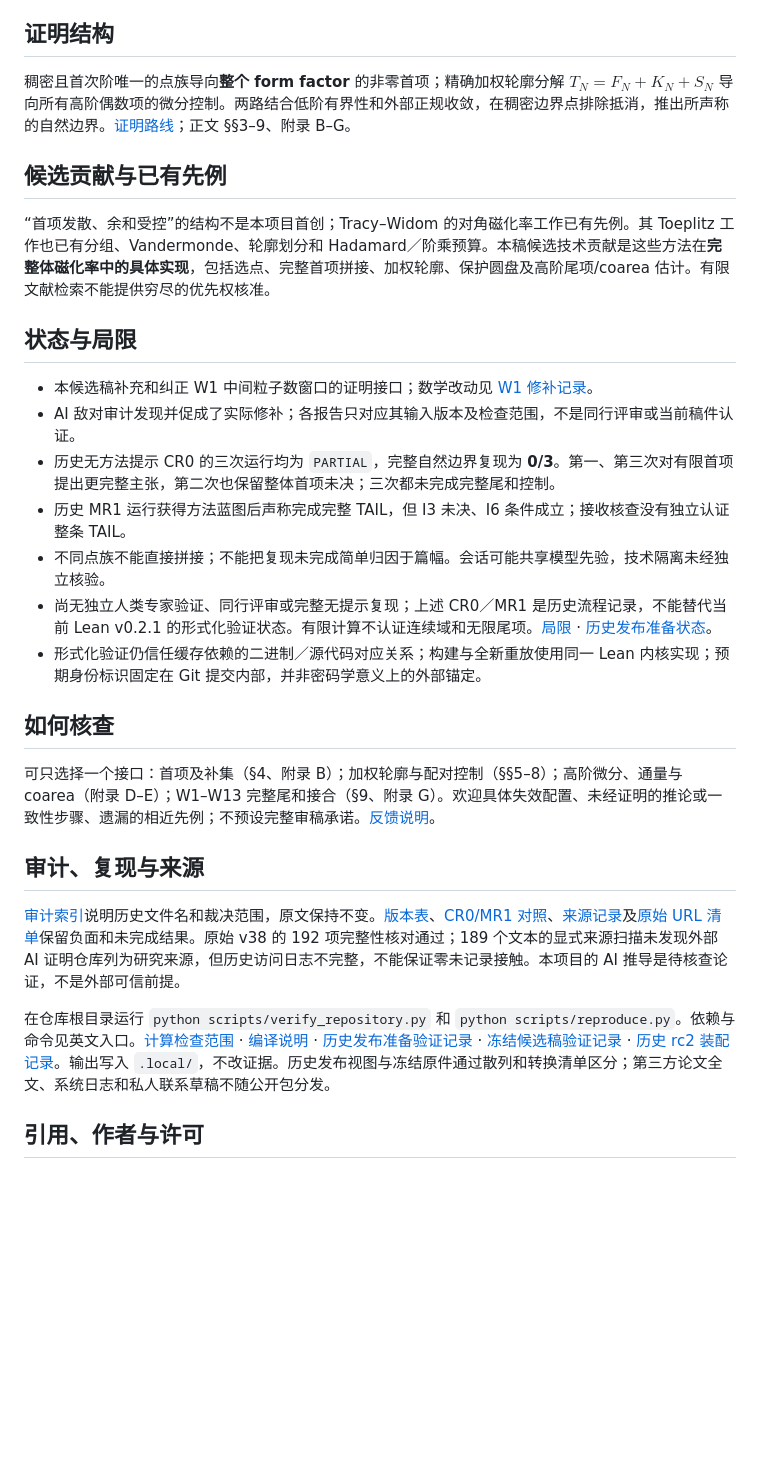
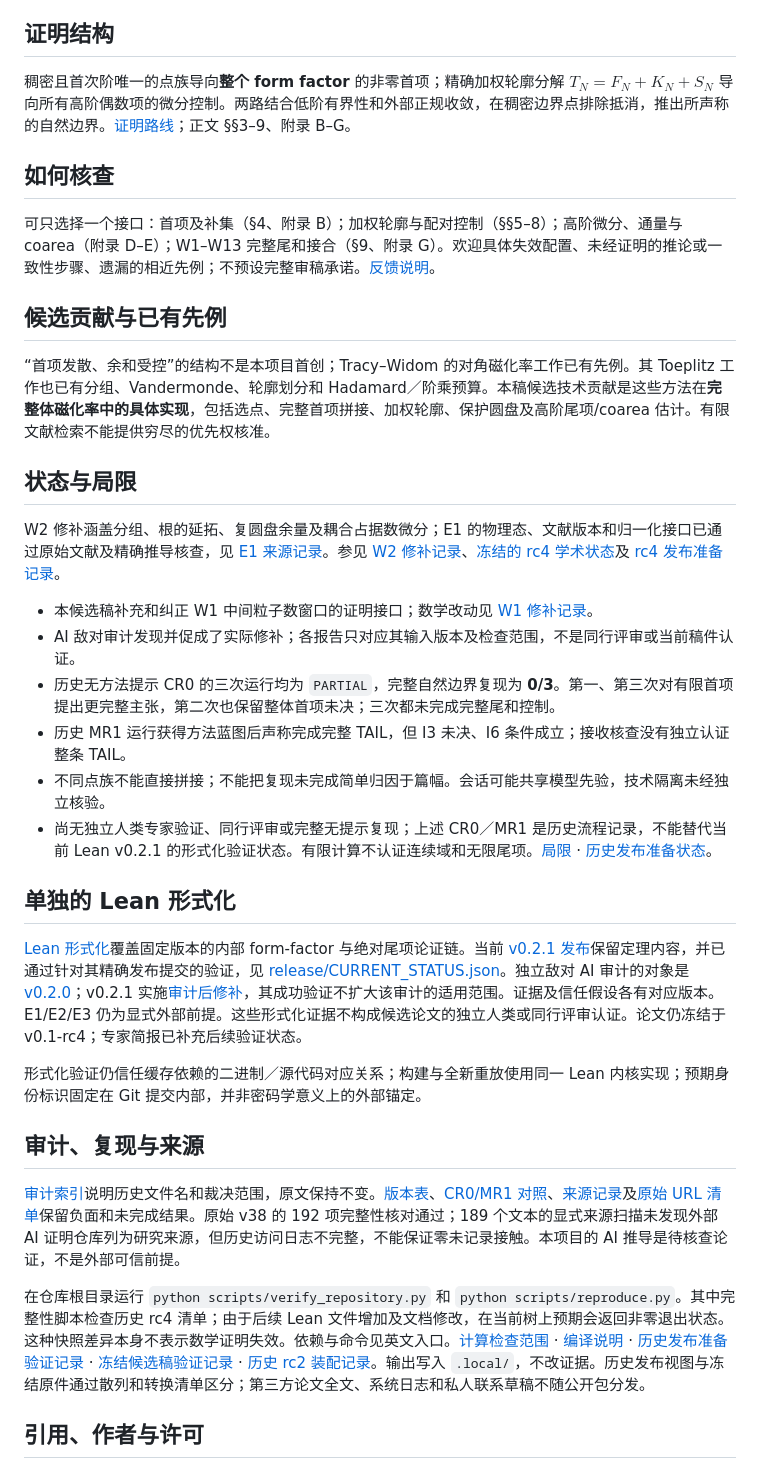
Before and after one commit to LeoLam233/ising-bulk-natural-boundary, a Markdown page: README.zh.md, the part around one of its changes. GitHub-like rendering; blank space fills up the shorter version.

```diff
--- a/README.zh.md
+++ b/README.zh.md
@@ -38,11 +32,17 @@ $$
 
 稠密且首次阶唯一的点族导向**整个 form factor** 的非零首项；精确加权轮廓分解 $T_N=F_N+K_N+S_N$ 导向所有高阶偶数项的微分控制。两路结合低阶有界性和外部正规收敛，在稠密边界点排除抵消，推出所声称的自然边界。[证明路线](docs/PROOF_GUIDE.md)；正文 §§3–9、附录 B–G。
 
+## 如何核查
+
+可只选择一个接口：首项及补集（§4、附录 B）；加权轮廓与配对控制（§§5–8）；高阶微分、通量与 coarea（附录 D–E）；W1–W13 完整尾和接合（§9、附录 G）。欢迎具体失效配置、未经证明的推论或一致性步骤、遗漏的相近先例；不预设完整审稿承诺。[反馈说明](CONTRIBUTING.md)。
+
 ## 候选贡献与已有先例
 
 “首项发散、余和受控”的结构不是本项目首创；Tracy–Widom 的对角磁化率工作已有先例。其 Toeplitz 工作也已有分组、Vandermonde、轮廓划分和 Hadamard／阶乘预算。本稿候选技术贡献是这些方法在**完整体磁化率中的具体实现**，包括选点、完整首项拼接、加权轮廓、保护圆盘及高阶尾项/coarea 估计。有限文献检索不能提供穷尽的优先权核准。
 
 ## 状态与局限
+
+W2 修补涵盖分组、根的延拓、复圆盘余量及耦合占据数微分；E1 的物理态、文献版本和归一化接口已通过原始文献及精确推导核查，见 [E1 来源记录](provenance/E1_SOURCE_CLOSURE.md)。参见 [W2 修补记录](provenance/W2_REPAIR_AUDIT.md)、[冻结的 rc4 学术状态](release/STATUS.json)及 [rc4 发布准备记录](release/RC4_RELEASE_PREP_STATUS.json)。
 
 - 本候选稿补充和纠正 W1 中间粒子数窗口的证明接口；数学改动见 [W1 修补记录](provenance/W1_REPAIR_AUDIT.md)。
 - AI 敌对审计发现并促成了实际修补；各报告只对应其输入版本及检查范围，不是同行评审或当前稿件认证。
@@ -50,17 +50,18 @@ $$
 - 历史 MR1 运行获得方法蓝图后声称完成完整 TAIL，但 I3 未决、I6 条件成立；接收核查没有独立认证整条 TAIL。
 - 不同点族不能直接拼接；不能把复现未完成简单归因于篇幅。会话可能共享模型先验，技术隔离未经独立核验。
 - 尚无独立人类专家验证、同行评审或完整无提示复现；上述 CR0／MR1 是历史流程记录，不能替代当前 Lean v0.2.1 的形式化验证状态。有限计算不认证连续域和无限尾项。[局限](LIMITATIONS.md) · [历史发布准备状态](release/RC3_RELEASE_PREP_STATUS.json)。
-- 形式化验证仍信任缓存依赖的二进制／源代码对应关系；构建与全新重放使用同一 Lean 内核实现；预期身份标识固定在 Git 提交内部，并非密码学意义上的外部锚定。
 
-## 如何核查
+## 单独的 Lean 形式化
 
-可只选择一个接口：首项及补集（§4、附录 B）；加权轮廓与配对控制（§§5–8）；高阶微分、通量与 coarea（附录 D–E）；W1–W13 完整尾和接合（§9、附录 G）。欢迎具体失效配置、未经证明的推论或一致性步骤、遗漏的相近先例；不预设完整审稿承诺。[反馈说明](CONTRIBUTING.md)。
+[Lean 形式化](lean/README.md)覆盖固定版本的内部 form-factor 与绝对尾项论证链。当前 [v0.2.1 发布](https://github.com/LeoLam233/ising-bulk-natural-boundary/releases/tag/v0.2.1)保留定理内容，并已通过针对其精确发布提交的验证，见 [release/CURRENT_STATUS.json](https://github.com/LeoLam233/ising-bulk-natural-boundary/blob/main/release/CURRENT_STATUS.json)。独立敌对 AI 审计的对象是 [v0.2.0](https://github.com/LeoLam233/ising-bulk-natural-boundary/releases/tag/v0.2.0)；v0.2.1 实施[审计后修补](REMEDIATION_v0.2.1.md)，其成功验证不扩大该审计的适用范围。证据及信任假设各有对应版本。E1/E2/E3 仍为显式外部前提。这些形式化证据不构成候选论文的独立人类或同行评审认证。论文仍冻结于 v0.1-rc4；专家简报已补充后续验证状态。
+
+形式化验证仍信任缓存依赖的二进制／源代码对应关系；构建与全新重放使用同一 Lean 内核实现；预期身份标识固定在 Git 提交内部，并非密码学意义上的外部锚定。
 
 ## 审计、复现与来源
 
 [审计索引](audits/README.md)说明历史文件名和裁决范围，原文保持不变。[版本表](audits/VERSION_LEDGER.md)、[CR0/MR1 对照](reproduction/README.md)、[来源记录](provenance/SOURCE_PROVENANCE.md)及[原始 URL 清单](provenance/V38_SOURCE_INVENTORY.json)保留负面和未完成结果。原始 v38 的 192 项完整性核对通过；189 个文本的显式来源扫描未发现外部 AI 证明仓库列为研究来源，但历史访问日志不完整，不能保证零未记录接触。本项目的 AI 推导是待核查论证，不是外部可信前提。
 
-在仓库根目录运行 `python scripts/verify_repository.py` 和 `python scripts/reproduce.py`。依赖与命令见英文入口。[计算检查范围](checks/README.md) · [编译说明](paper/README.md) · [历史发布准备验证记录](release/RC3_RELEASE_PREP_VALIDATION.json) · [冻结候选稿验证记录](release/W1_CANDIDATE_VALIDATION.json) · [历史 rc2 装配记录](release/FINAL_PUBLIC_VALIDATION.md)。输出写入 `.local/`，不改证据。历史发布视图与冻结原件通过散列和转换清单区分；第三方论文全文、系统日志和私人联系草稿不随公开包分发。
+在仓库根目录运行 `python scripts/verify_repository.py` 和 `python scripts/reproduce.py`。其中完整性脚本检查历史 rc4 清单；由于后续 Lean 文件增加及文档修改，在当前树上预期会返回非零退出状态。这种快照差异本身不表示数学证明失效。依赖与命令见英文入口。[计算检查范围](checks/README.md) · [编译说明](paper/README.md) · [历史发布准备验证记录](release/RC3_RELEASE_PREP_VALIDATION.json) · [冻结候选稿验证记录](release/W1_CANDIDATE_VALIDATION.json) · [历史 rc2 装配记录](release/FINAL_PUBLIC_VALIDATION.md)。输出写入 `.local/`，不改证据。历史发布视图与冻结原件通过散列和转换清单区分；第三方论文全文、系统日志和私人联系草稿不随公开包分发。
 
 ## 引用、作者与许可
 
```
Also changed, not shown: other parts of README.zh.md (+3 -9 lines), README.md (+11 -13 lines), docs/PROOF_GUIDE.md (+8 -4 lines).
